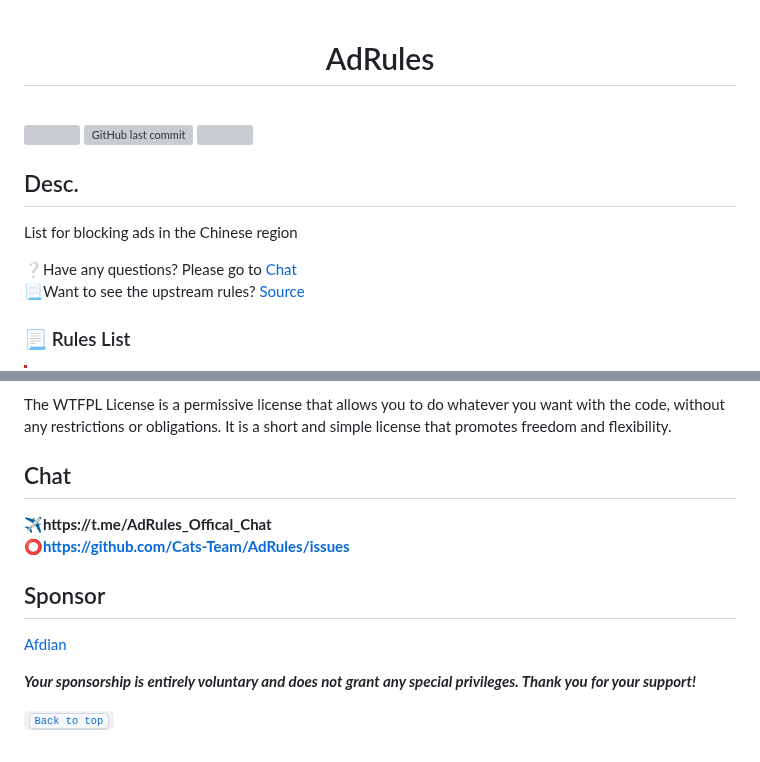
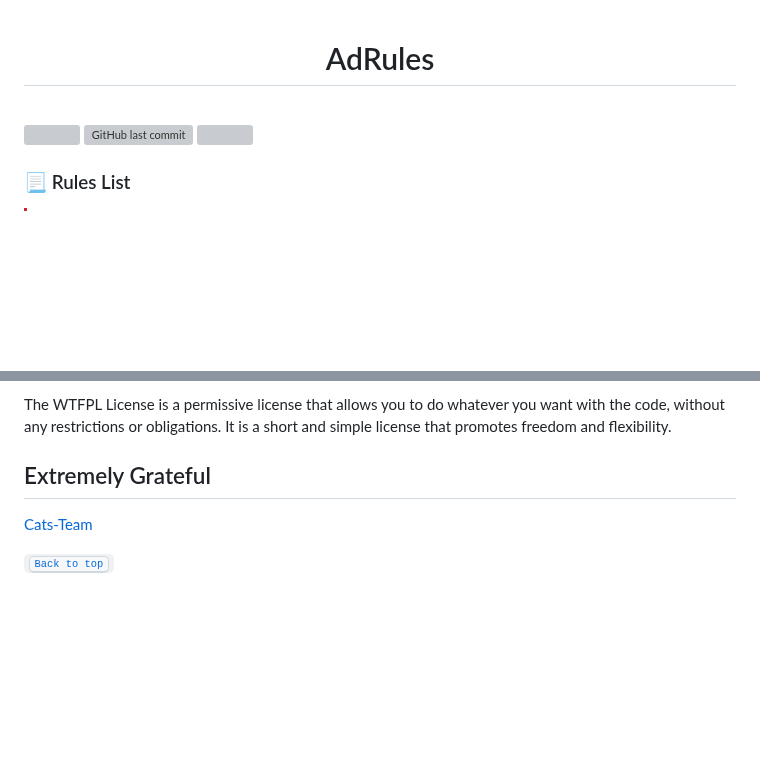
Before and after one commit to iTaoPu/AdRules, a Markdown page: README.md, 2 parts joined by grey strips. Drawn GitHub-style; blank space fills up the shorter version; grey boxes are pictures that could not be loaded.

```diff
--- a/README.md
+++ b/README.md
@@ -10,13 +10,6 @@
 
 </centre>
 
-## Desc.
-List for blocking ads in the Chinese region
-
-❔Have any questions? Please go to [Chat](#chat)
-📃Want to see the upstream rules? [Source](/Source.md)
-<br>
-
 ### 📃 Rules List
 
 
@@ -49,15 +41,7 @@ This project is licensed under the WTFPL License - see the LICENSE file for deta
 
 The WTFPL License is a permissive license that allows you to do whatever you want with the code, without any restrictions or obligations. It is a short and simple license that promotes freedom and flexibility.
 
-## Chat
-
-**✈️https://t.me/AdRules_Offical_Chat**
-**⭕https://github.com/Cats-Team/AdRules/issues**
-
-## Sponsor
-[Afdian](https://afdian.com/a/Cats-Team)
-
-***Your sponsorship is entirely voluntary and does not grant any special privileges. Thank you for your support!***
-
+## Extremely Grateful
+[Cats-Team](https://github.com/Cats-Team/AdRules)
 
 [<code><kbd>Back to top</kbd></code>](#)
```
Also changed, not shown: other parts of README.md (+13 -14 lines).
